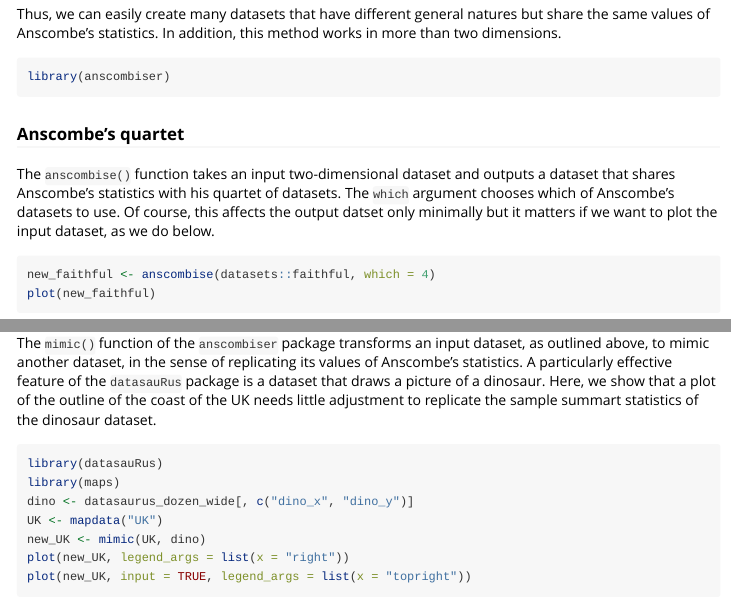
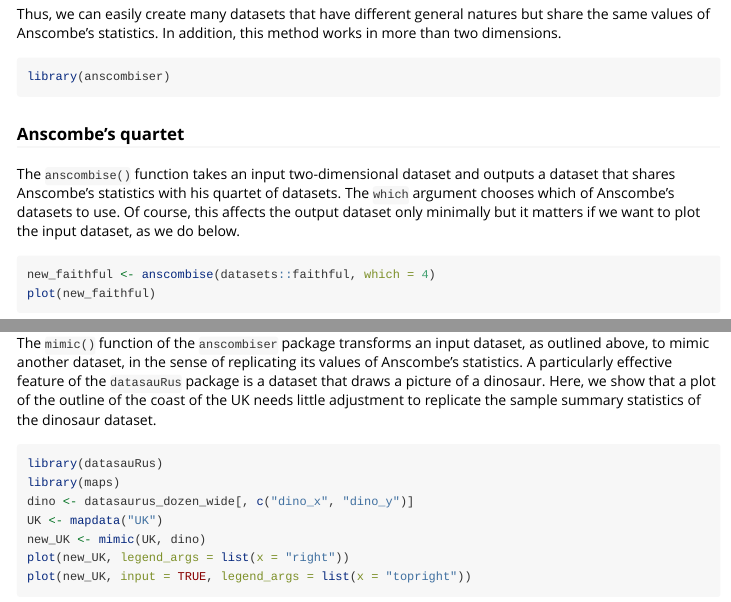
Before and after one commit to paulnorthrop/anscombiser, an R Markdown document (vignettes/intro-to-anscombiser.Rmd): the page in a window 1100 px wide, from 660 px down, and a second part further down, joined at a grey line. Rendered offline with R 4.5, knitr and Pandoc, with nearby package versions.

Commit message:
Correct typos

````diff
--- a/vignettes/intro-to-anscombiser.Rmd
+++ b/vignettes/intro-to-anscombiser.Rmd
@@ -33,7 +33,7 @@ library(anscombiser)
 
 ### Anscombe's quartet
 
-The `anscombise()` function takes an input two-dimensional dataset and outputs a dataset that shares Anscombe's statistics with his quartet of datasets.  The `which` argument chooses which of Anscombe's datasets to use.  Of course, this affects the output datset only minimally but it matters if we want to plot the input dataset, as we do below.
+The `anscombise()` function takes an input two-dimensional dataset and outputs a dataset that shares Anscombe's statistics with his quartet of datasets.  The `which` argument chooses which of Anscombe's datasets to use.  Of course, this affects the output dataset only minimally but it matters if we want to plot the input dataset, as we do below.
 
 ```{r par, echo = FALSE}
 par(mar = c(4, 4, 1, 1))
@@ -55,7 +55,7 @@ plot(new_italy)
 
 ### Other two-dimensional examples
 
-The `mimic()` function of the `anscombiser` package transforms an input dataset, as outlined above, to mimic another dataset, in the sense of replicating its values of Anscombe's statistics.  A particularly effective feature of the `datasauRus` package is a dataset that draws a picture of a dinosaur.  Here, we show that a plot of the outline of the coast of the UK needs little adjustment to replicate the sample summart statistics of the dinosaur dataset.
+The `mimic()` function of the `anscombiser` package transforms an input dataset, as outlined above, to mimic another dataset, in the sense of replicating its values of Anscombe's statistics.  A particularly effective feature of the `datasauRus` package is a dataset that draws a picture of a dinosaur.  Here, we show that a plot of the outline of the coast of the UK needs little adjustment to replicate the sample summary statistics of the dinosaur dataset.
 
 ```{r check, echo = FALSE}
 got_datasauRus <- requireNamespace("datasauRus", quietly = TRUE)
````
Also changed, not shown: R/anscombise.R (+2 -2 lines), R/plot.R (+2 -2 lines).
